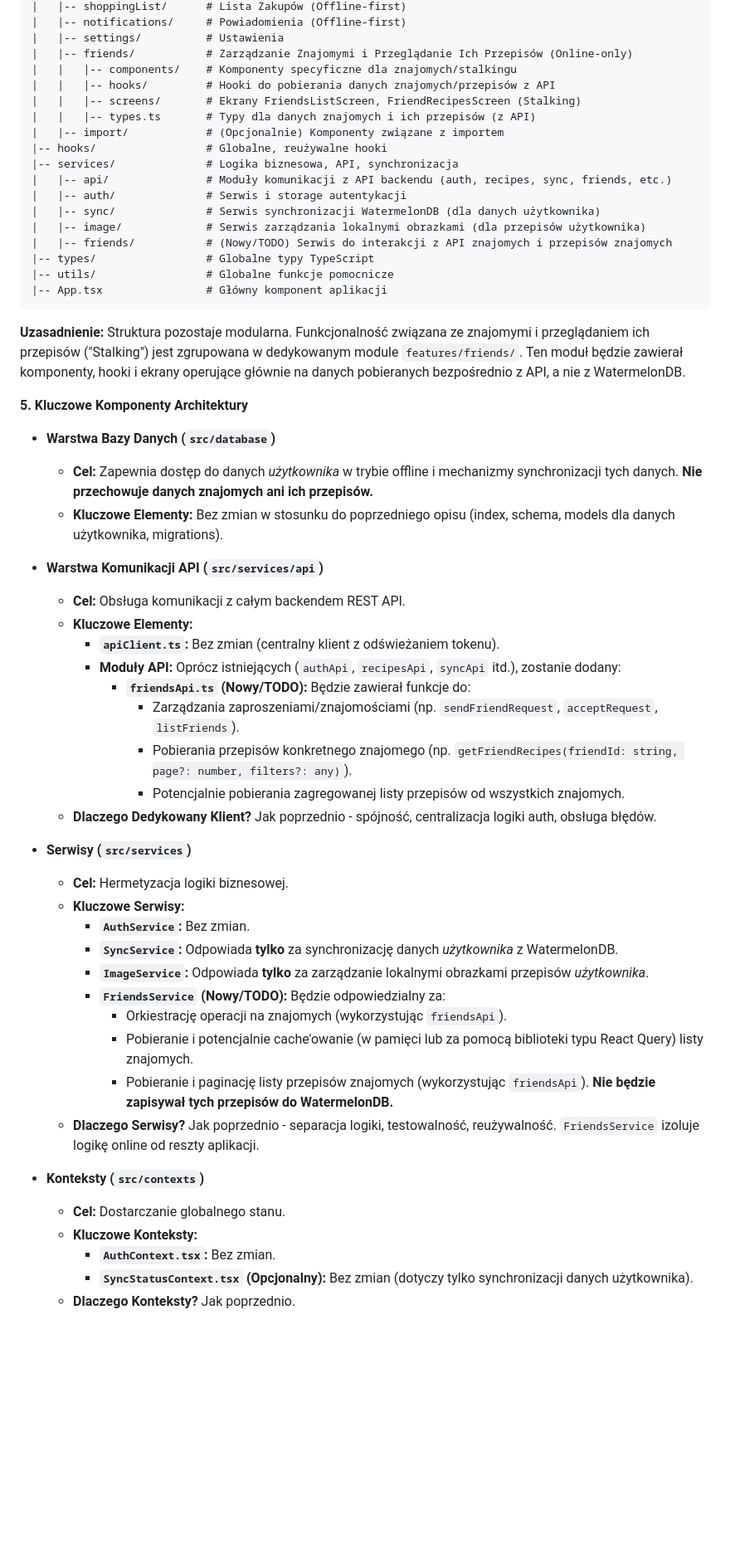
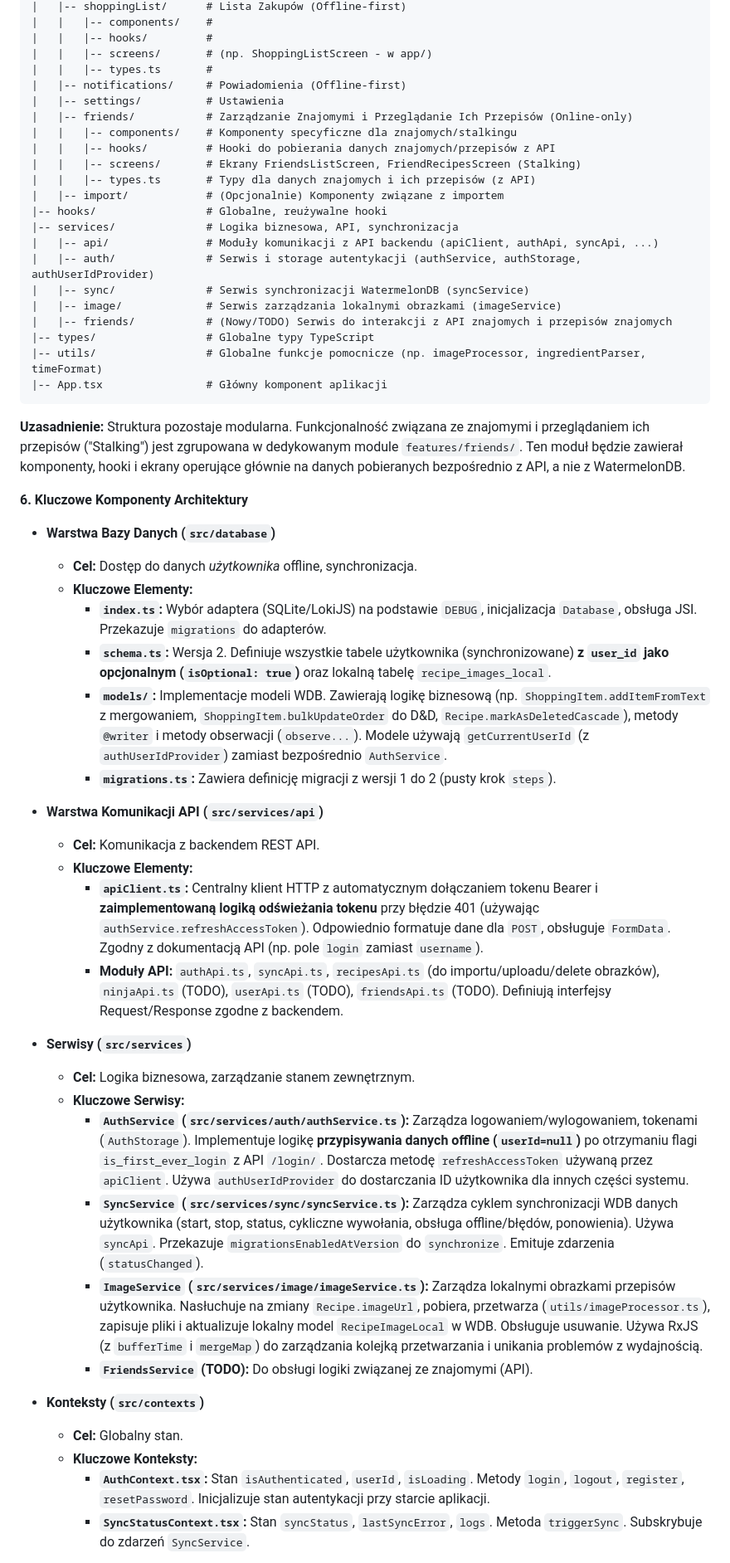
Before and after one commit to Buksa89/frontcook, a Markdown page: docs/FULL.md, the part around the change printed below. Shown: that part at 83% size. GitHub-like rendering; blank space fills up the shorter version.

````diff
--- a/docs/FULL.md
+++ b/docs/FULL.md
@@ -49,4 +78,8 @@ src/
 |   |-- shoppingList/      # Lista Zakupów (Offline-first)
+|   |   |-- components/    #
+|   |   |-- hooks/         #
+|   |   |-- screens/       # (np. ShoppingListScreen - w app/)
+|   |   |-- types.ts       #
 |   |-- notifications/     # Powiadomienia (Offline-first)
 |   |-- settings/          # Ustawienia
 |   |-- friends/           # Zarządzanie Znajomymi i Przeglądanie Ich Przepisów (Online-only)
@@ -57,51 +90,45 @@ src/
 |   |-- import/            # (Opcjonalnie) Komponenty związane z importem
 |-- hooks/                 # Globalne, reużywalne hooki
 |-- services/              # Logika biznesowa, API, synchronizacja
-|   |-- api/               # Moduły komunikacji z API backendu (auth, recipes, sync, friends, etc.)
-|   |-- auth/              # Serwis i storage autentykacji
-|   |-- sync/              # Serwis synchronizacji WatermelonDB (dla danych użytkownika)
-|   |-- image/             # Serwis zarządzania lokalnymi obrazkami (dla przepisów użytkownika)
+|   |-- api/               # Moduły komunikacji z API backendu (apiClient, authApi, syncApi, ...)
+|   |-- auth/              # Serwis i storage autentykacji (authService, authStorage, authUserIdProvider)
+|   |-- sync/              # Serwis synchronizacji WatermelonDB (syncService)
+|   |-- image/             # Serwis zarządzania lokalnymi obrazkami (imageService)
 |   |-- friends/           # (Nowy/TODO) Serwis do interakcji z API znajomych i przepisów znajomych
 |-- types/                 # Globalne typy TypeScript
-|-- utils/                 # Globalne funkcje pomocnicze
+|-- utils/                 # Globalne funkcje pomocnicze (np. imageProcessor, ingredientParser, timeFormat)
 |-- App.tsx                # Główny komponent aplikacji
 ```
 
 **Uzasadnienie:** Struktura pozostaje modularna. Funkcjonalność związana ze znajomymi i przeglądaniem ich przepisów ("Stalking") jest zgrupowana w dedykowanym module `features/friends/`. Ten moduł będzie zawierał komponenty, hooki i ekrany operujące głównie na danych pobieranych bezpośrednio z API, a nie z WatermelonDB.
 
-**5. Kluczowe Komponenty Architektury**
+**6. Kluczowe Komponenty Architektury**
 
 *   **Warstwa Bazy Danych (`src/database`)**
-    *   **Cel:** Zapewnia dostęp do danych *użytkownika* w trybie offline i mechanizmy synchronizacji tych danych. **Nie przechowuje danych znajomych ani ich przepisów.**
-    *   **Kluczowe Elementy:** Bez zmian w stosunku do poprzedniego opisu (index, schema, models dla danych użytkownika, migrations).
+    *   **Cel:** Dostęp do danych *użytkownika* offline, synchronizacja.
+    *   **Kluczowe Elementy:**
+        *   **`index.ts`:** Wybór adaptera (SQLite/LokiJS) na podstawie `DEBUG`, inicjalizacja `Database`, obsługa JSI. Przekazuje `migrations` do adapterów.
+        *   **`schema.ts`:** Wersja 2. Definiuje wszystkie tabele użytkownika (synchronizowane) **z `user_id` jako opcjonalnym (`isOptional: true`)** oraz lokalną tabelę `recipe_images_local`.
+        *   **`models/`:** Implementacje modeli WDB. Zawierają logikę biznesową (np. `ShoppingItem.addItemFromText` z mergowaniem, `ShoppingItem.bulkUpdateOrder` do D&D, `Recipe.markAsDeletedCascade`), metody `@writer` i metody obserwacji (`observe...`). Modele używają `getCurrentUserId` (z `authUserIdProvider`) zamiast bezpośrednio `AuthService`.
+        *   **`migrations.ts`:** Zawiera definicję migracji z wersji 1 do 2 (pusty krok `steps`).
 
 *   **Warstwa Komunikacji API (`src/services/api`)**
-    *   **Cel:** Obsługa komunikacji z całym backendem REST API.
+    *   **Cel:** Komunikacja z backendem REST API.
     *   **Kluczowe Elementy:**
-        *   **`apiClient.ts`:** Bez zmian (centralny klient z odświeżaniem tokenu).
-        *   **Moduły API:** Oprócz istniejących (`authApi`, `recipesApi`, `syncApi` itd.), zostanie dodany:
-            *   **`friendsApi.ts` (Nowy/TODO):** Będzie zawierał funkcje do:
-                *   Zarządzania zaproszeniami/znajomościami (np. `sendFriendRequest`, `acceptRequest`, `listFriends`).
-                *   Pobierania przepisów konkretnego znajomego (np. `getFriendRecipes(friendId: string, page?: number, filters?: any)`).
-                *   Potencjalnie pobierania zagregowanej listy przepisów od wszystkich znajomych.
-    *   **Dlaczego Dedykowany Klient?** Jak poprzednio - spójność, centralizacja logiki auth, obsługa błędów.
+        *   **`apiClient.ts`:** Centralny klient HTTP z automatycznym dołączaniem tokenu Bearer i **zaimplementowaną logiką odświeżania tokenu** przy błędzie 401 (używając `authService.refreshAccessToken`). Odpowiednio formatuje dane dla `POST`, obsługuje `FormData`. Zgodny z dokumentacją API (np. pole `login` zamiast `username`).
+        *   **Moduły API:** `authApi.ts`, `syncApi.ts`, `recipesApi.ts` (do importu/uploadu/delete obrazków), `ninjaApi.ts` (TODO), `userApi.ts` (TODO), `friendsApi.ts` (TODO). Definiują interfejsy Request/Response zgodne z backendem.
 
 *   **Serwisy (`src/services`)**
-    *   **Cel:** Hermetyzacja logiki biznesowej.
+    *   **Cel:** Logika biznesowa, zarządzanie stanem zewnętrznym.
     *   **Kluczowe Serwisy:**
-        *   **`AuthService`:** Bez zmian.
-        *   **`SyncService`:** Odpowiada **tylko** za synchronizację danych *użytkownika* z WatermelonDB.
-        *   **`ImageService`:** Odpowiada **tylko** za zarządzanie lokalnymi obrazkami przepisów *użytkownika*.
-        *   **`FriendsService` (Nowy/TODO):** Będzie odpowiedzialny za:
-            *   Orkiestrację operacji na znajomych (wykorzystując `friendsApi`).
-            *   Pobieranie i potencjalnie cache'owanie (w pamięci lub za pomocą biblioteki typu React Query) listy znajomych.
-            *   Pobieranie i paginację listy przepisów znajomych (wykorzystując `friendsApi`). **Nie będzie zapisywał tych przepisów do WatermelonDB.**
-    *   **Dlaczego Serwisy?** Jak poprzednio - separacja logiki, testowalność, reużywalność. `FriendsService` izoluje logikę online od reszty aplikacji.
+        *   **`AuthService` (`src/services/auth/authService.ts`):** Zarządza logowaniem/wylogowaniem, tokenami (`AuthStorage`). Implementuje logikę **przypisywania danych offline (`userId=null`)** po otrzymaniu flagi `is_first_ever_login` z API `/login/`. Dostarcza metodę `refreshAccessToken` używaną przez `apiClient`. Używa `authUserIdProvider` do dostarczania ID użytkownika dla innych części systemu.
+        *   **`SyncService` (`src/services/sync/syncService.ts`):** Zarządza cyklem synchronizacji WDB danych użytkownika (start, stop, status, cykliczne wywołania, obsługa offline/błędów, ponowienia). Używa `syncApi`. Przekazuje `migrationsEnabledAtVersion` do `synchronize`. Emituje zdarzenia (`statusChanged`).
+        *   **`ImageService` (`src/services/image/imageService.ts`):** Zarządza lokalnymi obrazkami przepisów użytkownika. Nasłuchuje na zmiany `Recipe.imageUrl`, pobiera, przetwarza (`utils/imageProcessor.ts`), zapisuje pliki i aktualizuje lokalny model `RecipeImageLocal` w WDB. Obsługuje usuwanie. Używa RxJS (z `bufferTime` i `mergeMap`) do zarządzania kolejką przetwarzania i unikania problemów z wydajnością.
+        *   **`FriendsService` (TODO):** Do obsługi logiki związanej ze znajomymi (API).
 
 *   **Konteksty (`src/contexts`)**
-    *   **Cel:** Dostarczanie globalnego stanu.
+    *   **Cel:** Globalny stan.
     *   **Kluczowe Konteksty:**
-        *   **`AuthContext.tsx`:** Bez zmian.
-        *   **`SyncStatusContext.tsx` (Opcjonalny):** Bez zmian (dotyczy tylko synchronizacji danych użytkownika).
-    *   **Dlaczego Konteksty?** Jak poprzednio.
+        *   **`AuthContext.tsx`:** Stan `isAuthenticated`, `userId`, `isLoading`. Metody `login`, `logout`, `register`, `resetPassword`. Inicjalizuje stan autentykacji przy starcie aplikacji.
+        *   **`SyncStatusContext.tsx`:** Stan `syncStatus`, `lastSyncError`, `logs`. Metoda `triggerSync`. Subskrybuje do zdarzeń `SyncService`.
 
````
Also changed, not shown: other parts of docs/FULL.md (+77 -52 lines).
